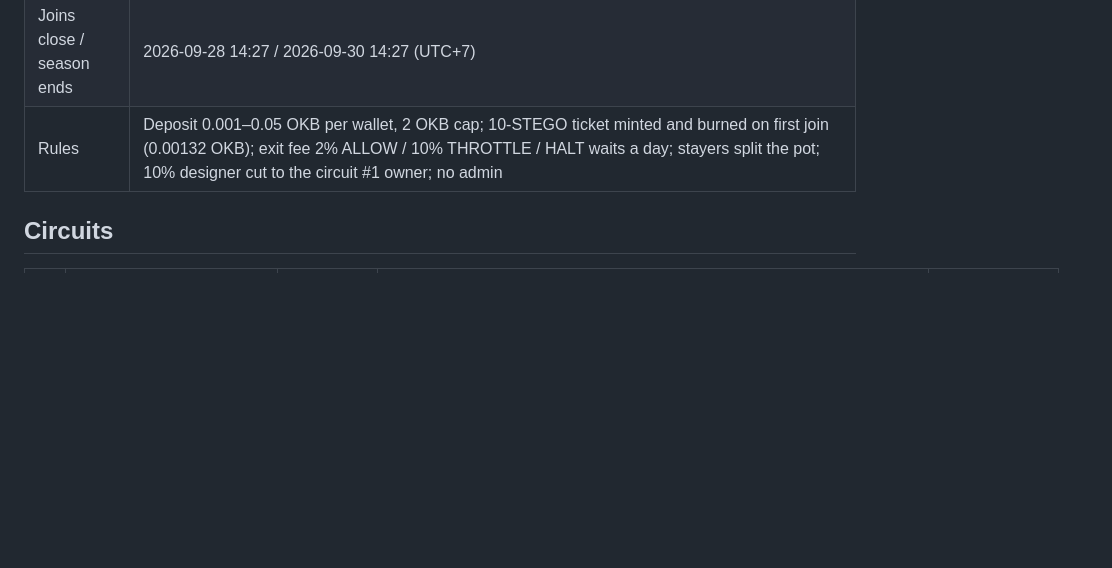
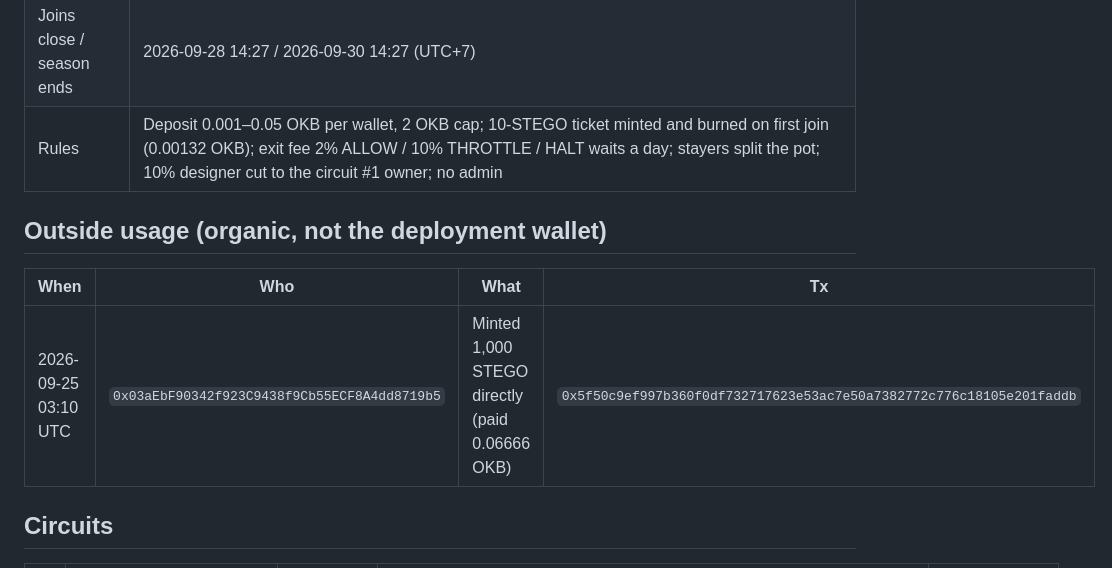
Before and after one commit to kvzuobai/stego, a Markdown page: DEPLOYMENTS.md, the part around the change. GitHub-like rendering; blank space fills up the shorter version.

Commit message:
Record first outside STEGO mint

```diff
--- a/DEPLOYMENTS.md
+++ b/DEPLOYMENTS.md
@@ -37,6 +37,11 @@ Deployed early as a rehearsal and never promoted: 0 players, 0 OKB, and it has n
 | Joins close / season ends | 2026-09-28 14:27 / 2026-09-30 14:27 (UTC+7) |
 | Rules | Deposit 0.001–0.05 OKB per wallet, 2 OKB cap; 10-STEGO ticket minted and burned on first join (0.00132 OKB); exit fee 2% ALLOW / 10% THROTTLE / HALT waits a day; stayers split the pot; 10% designer cut to the circuit #1 owner; no admin |
 
+## Outside usage (organic, not the deployment wallet)
+| When | Who | What | Tx |
+|---|---|---|---|
+| 2026-09-25 03:10 UTC | `0x03aEbF90342f923C9438f9Cb55ECF8A4dd8719b5` | Minted 1,000 STEGO directly (paid 0.06666 OKB) | `0x5f50c9ef997b360f0df732717623e53ac7e50a7382772c776c18105e201faddb` |
+
 ## Circuits
 | Id | Policy | Gates | Netlist hash | On-chain check |
 |---|---|---|---|---|
```
